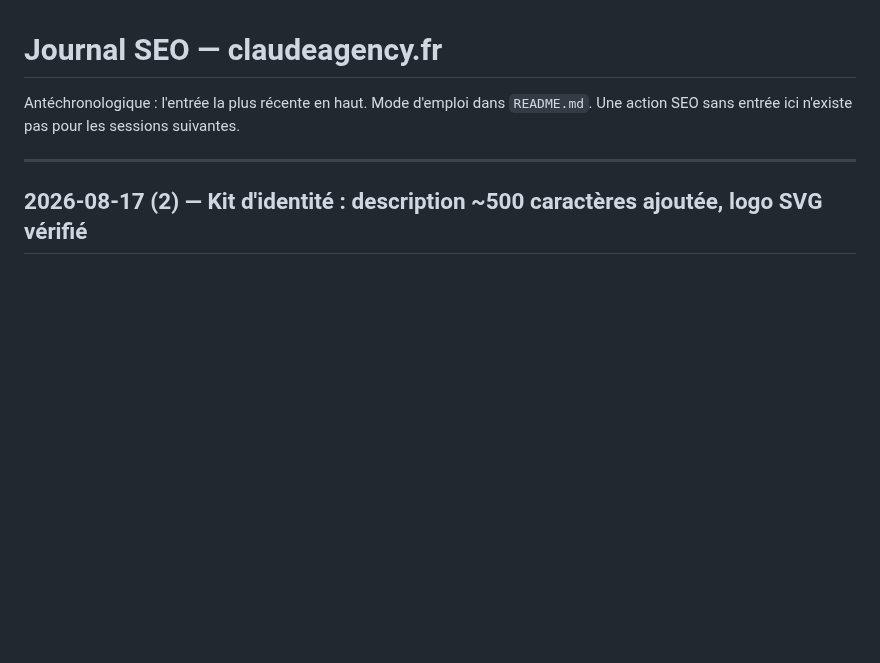
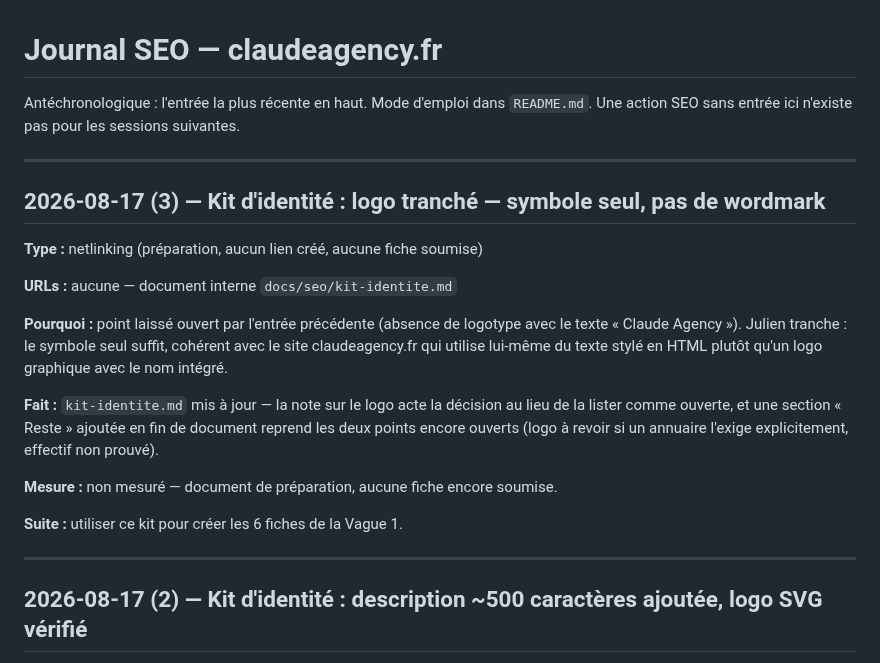
Before and after one commit to JRAYES000/CLAUDEAGENCY, a Markdown page: docs/seo/JOURNAL.md, the part around the change. Rendered like a GitHub page; blank space fills up the shorter version.

```diff
--- a/docs/seo/JOURNAL.md
+++ b/docs/seo/JOURNAL.md
@@ -2,6 +2,27 @@
 
 Antéchronologique : l'entrée la plus récente en haut. Mode d'emploi dans `README.md`.
 Une action SEO sans entrée ici n'existe pas pour les sessions suivantes.
+
+---
+
+## 2026-08-17 (3) — Kit d'identité : logo tranché — symbole seul, pas de wordmark
+
+**Type :** netlinking (préparation, aucun lien créé, aucune fiche soumise)
+
+**URLs :** aucune — document interne `docs/seo/kit-identite.md`
+
+**Pourquoi :** point laissé ouvert par l'entrée précédente (absence de logotype avec le texte
+« Claude Agency »). Julien tranche : le symbole seul suffit, cohérent avec le site
+claudeagency.fr qui utilise lui-même du texte stylé en HTML plutôt qu'un logo graphique avec le
+nom intégré.
+
+**Fait :** `kit-identite.md` mis à jour — la note sur le logo acte la décision au lieu de la
+lister comme ouverte, et une section « Reste » ajoutée en fin de document reprend les deux points
+encore ouverts (logo à revoir si un annuaire l'exige explicitement, effectif non prouvé).
+
+**Mesure :** non mesuré — document de préparation, aucune fiche encore soumise.
+
+**Suite :** utiliser ce kit pour créer les 6 fiches de la Vague 1.
 
 ---
 
```
Also changed, not shown: docs/seo/kit-identite.md (+15 -2 lines).
